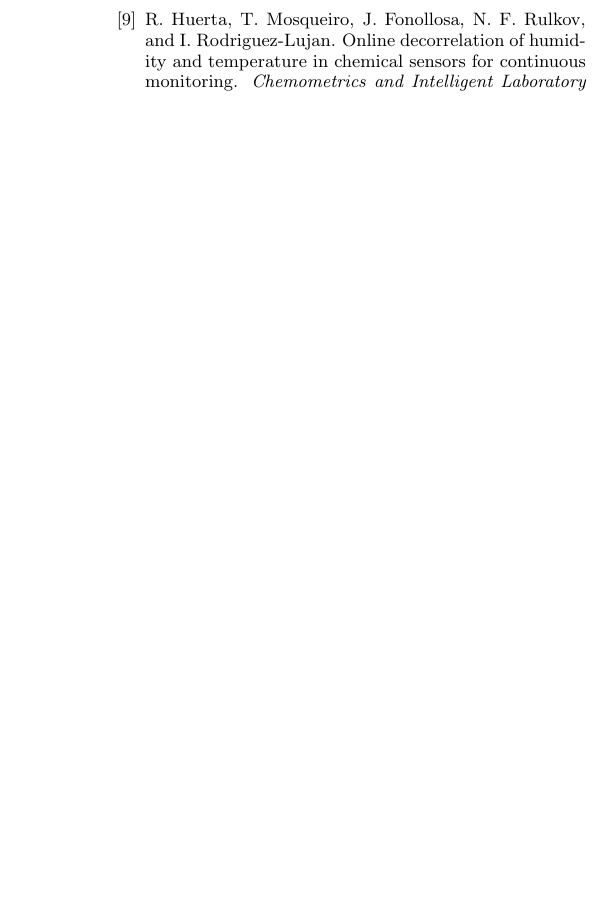
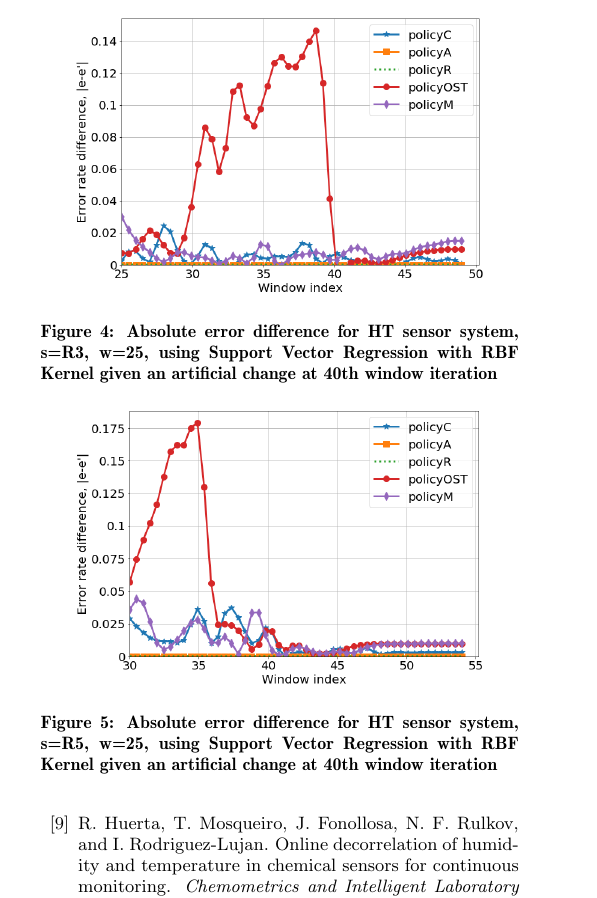
Before and after one commit to jimbo8399/optimality, a LaTeX problem sheet (example.tex): part of one column of page 4 of 4 before the commit and part of one column of page 4 of 5 after it, cut at the place of the change, the shorter picture padded with empty space. Compiled offline with pdfLaTeX.

Commit message:
Updates from Overleaf

```diff
--- a/example.tex
+++ b/example.tex
@@ -193,9 +204,28 @@ Two time-series datasets will be used in order to apply the proposed approach an
+    \label{fig:err_lin_reg_pi4}
+\end{figure}
 % talk about one-way anova results and tukey ttest on waiting time
 % place plot
 % talk about one way anova results and tukey ttest on abd error rate
 
 % experiment set up for SVR
 % place plot of all policies abs error rate for SVR
+\begin{figure}[h]
+    \centering
+    \includegraphics[scale=0.3]{imgs/svr_rbf_R3_w25.png}
+    \caption{Absolute error difference for HT sensor system, s=R3, w=25,
+    using Support Vector Regression with RBF Kernel
+    given an artificial change at 40th window iteration}
+    \label{fig:err_rbf_svr_R3}
+\end{figure}
+
+\begin{figure}[h]
+    \centering
+    \includegraphics[scale=0.3]{imgs/svr_rbf_R5_w25.png}
+    \caption{Absolute error difference for HT sensor system, s=R5, w=25,
+    using Support Vector Regression with RBF Kernel
+    given an artificial change at 40th window iteration}
+    \label{fig:err_rbf_svr_R5}
+\end{figure}
 % talk about one-way anova results and tukey ttest on waiting time
 % place plot
 % talk about one way anova results and tukey ttest on abd error rate
```
Also changed, not shown: imgs/lin_reg_pi3_w25.png (added), imgs/lin_reg_pi4_w25.png (added), imgs/svr_rbf_R3_w25.png (added), imgs/svr_rbf_R5_w25.png (added), example.tex (11 more changed lines).
